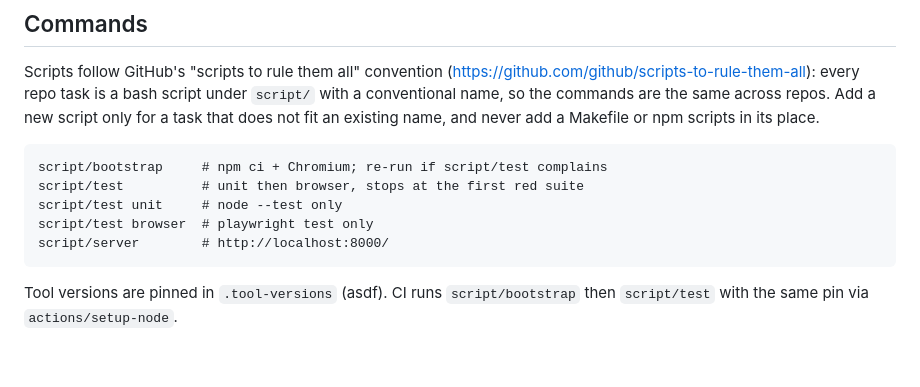
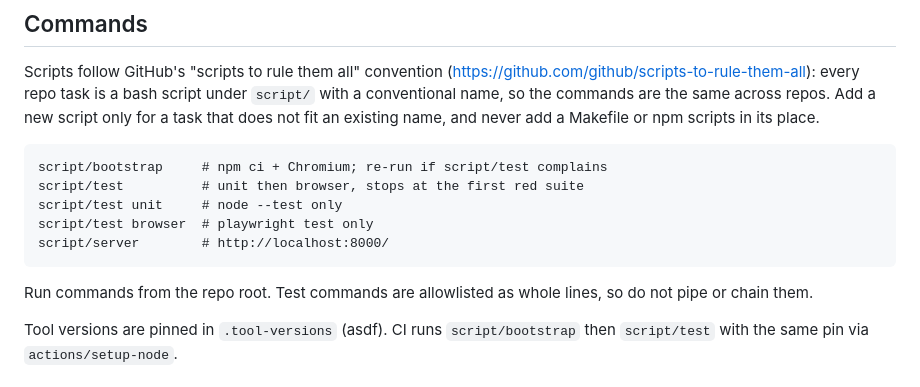
Before and after one commit to gaqzi/tools, a Markdown page: CLAUDE.md, the part around the change. GitHub-like rendering; blank space fills up the shorter version.

Commit message:
Tell agents to run test commands whole, from the repo root
The sandbox exclusion for script/test matches the whole command line,
so a cd prefix or a pipe puts the browser suite back in the sandbox,
where Chromium cannot launch. Every subagent in the standard-drinks
rounds rediscovered this; now CLAUDE.md says it.

Claude-Session: https://claude.ai/code/session_01A88vFn77WKStkMq4yHzfLr

```diff
--- a/CLAUDE.md
+++ b/CLAUDE.md
@@ -63,6 +63,9 @@ an existing name, and never add a Makefile or npm scripts in its place.
     script/test unit     # node --test only
     script/test browser  # playwright test only
     script/server        # http://localhost:8000/
+
+Run commands from the repo root. Test commands are allowlisted as whole
+lines, so do not pipe or chain them.
 
 Tool versions are pinned in `.tool-versions` (asdf). CI runs
 `script/bootstrap` then `script/test` with the same pin via `actions/setup-node`.
```
